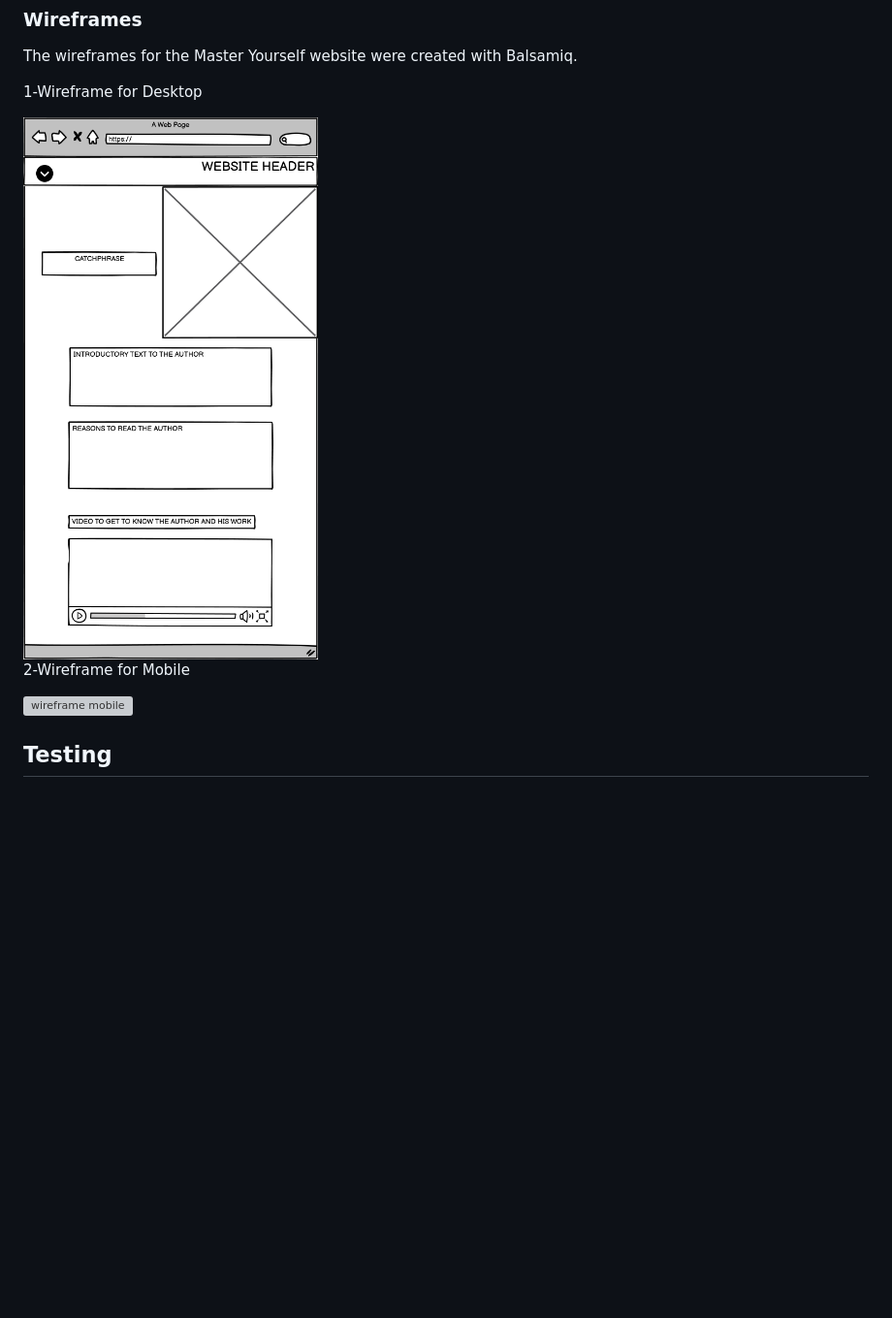
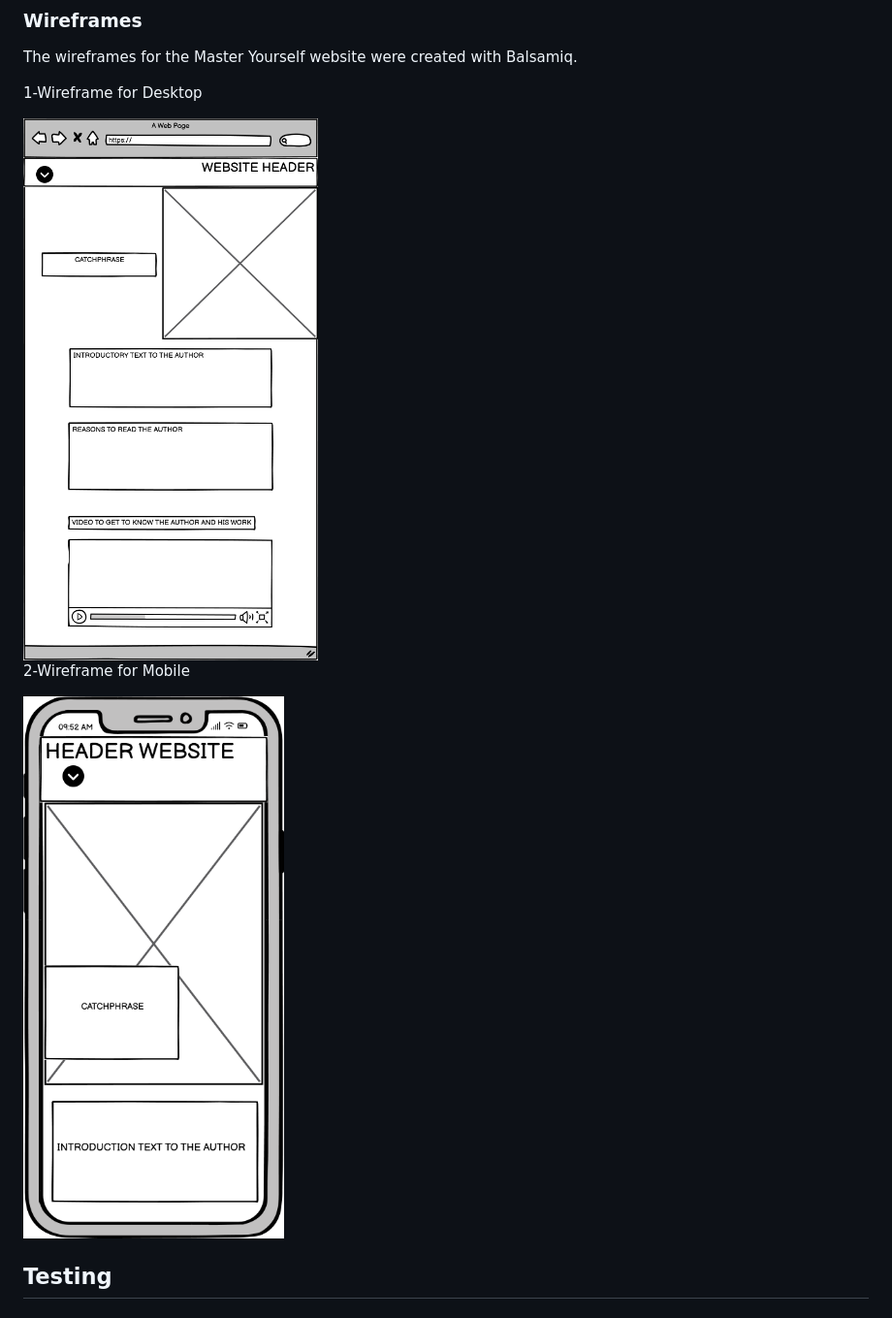
Before and after one commit to aedoardo1990/Master_Human_Nature, a Markdown page: README.md, the part around the change. Shown: that part at 97% size. Drawn GitHub-style; blank space fills up the shorter version; grey boxes are pictures that could not be loaded.

Commit message:
resizing wireframes

```diff
--- a/README.md
+++ b/README.md
@@ -124,11 +124,11 @@ The wireframes for the Master Yourself website were created with Balsamiq.
 
 1-Wireframe for Desktop
 
-<img src="./assets/images/readme_images/Master_Yourself_Desktop_HQ.png" alt="wireframe desktop" width="450px" height="800px">
+<img src="./assets/images/readme_images/Master_Yourself_Desktop_HQ.png" alt="wireframe desktop" width="500px" height="800px">
 
 2-Wireframe for Mobile
 
-<img src="/assets/images/readme_images/Master_Yourself_Mobile_HQ.png)" alt="wireframe mobile" width="350px" height="700px">
+<img src="./assets/images/readme_images/Master_Yourself_Mobile_HQ.png" alt="wireframe mobile" width="350px" height="700px">
 
 ## Testing
 
```
